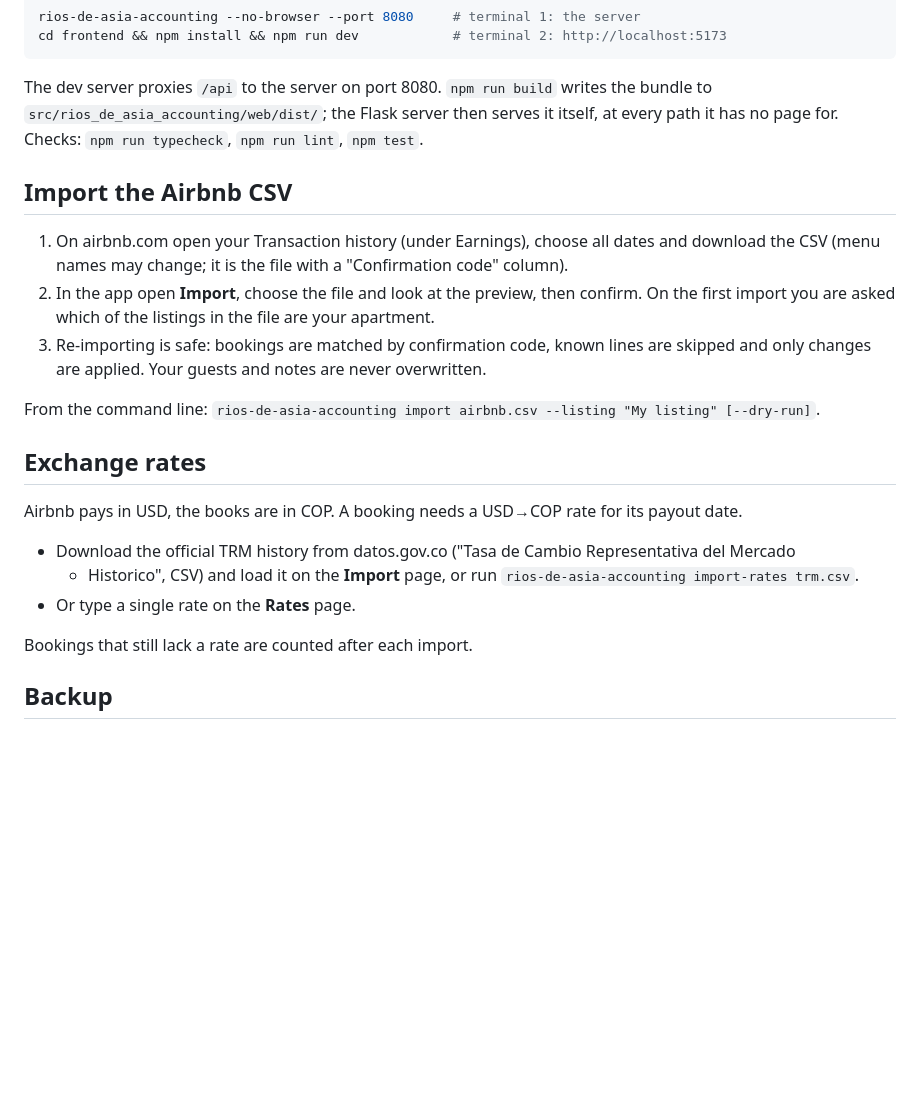
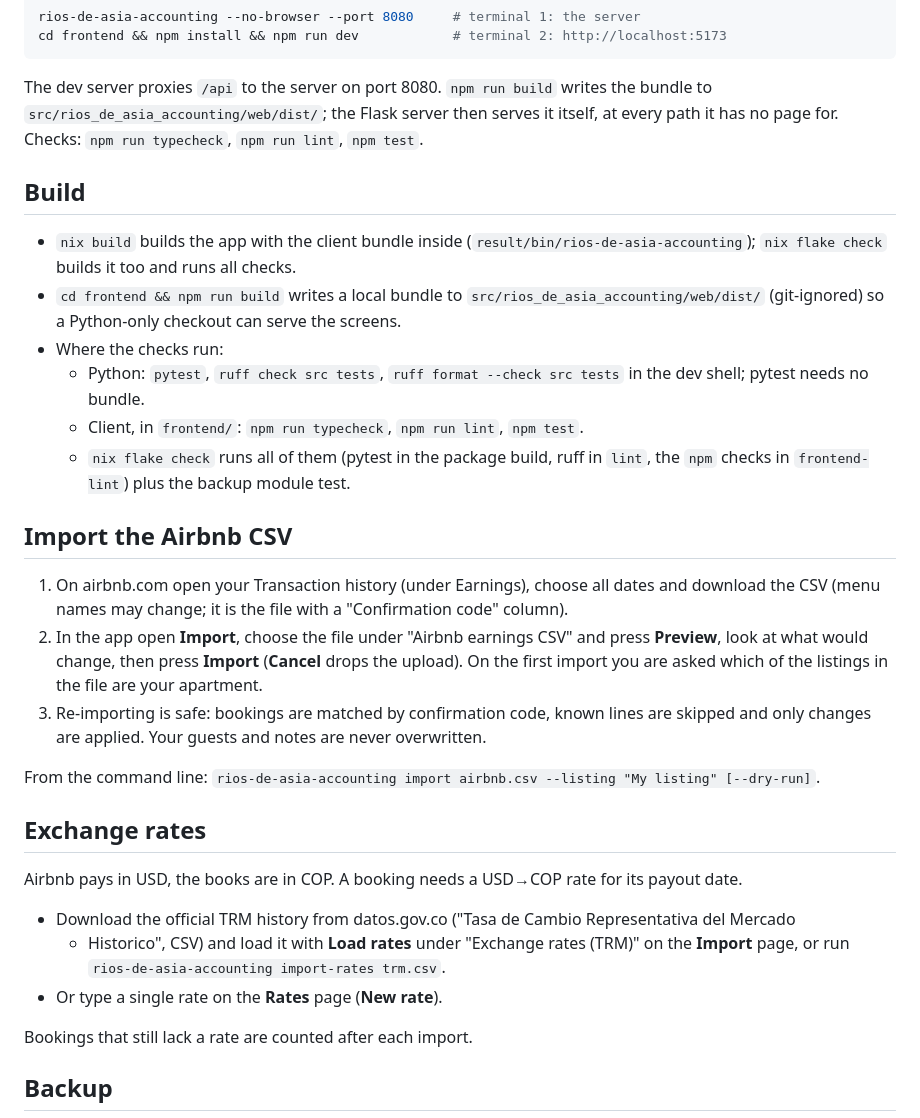
Before and after one commit to rubenmoor/rios-de-asia-accounting, a Markdown page: README.md, the part around the change. Drawn GitHub-style; blank space fills up the shorter version.

Commit message:
task 95: README and architecture spec describe the final app
done: 2026-10-23, README.md, architecture-spec.md

```diff
--- a/README.md
+++ b/README.md
@@ -59,11 +59,25 @@ The dev server proxies `/api` to the server on port 8080. `npm run build` writes
 `src/rios_de_asia_accounting/web/dist/`; the Flask server then serves it itself, at every path it
 has no page for. Checks: `npm run typecheck`, `npm run lint`, `npm test`.
 
+## Build
+
+- `nix build` builds the app with the client bundle inside (`result/bin/rios-de-asia-accounting`);
+  `nix flake check` builds it too and runs all checks.
+- `cd frontend && npm run build` writes a local bundle to `src/rios_de_asia_accounting/web/dist/`
+  (git-ignored) so a Python-only checkout can serve the screens.
+- Where the checks run:
+  - Python: `pytest`, `ruff check src tests`, `ruff format --check src tests` in the dev shell;
+    pytest needs no bundle.
+  - Client, in `frontend/`: `npm run typecheck`, `npm run lint`, `npm test`.
+  - `nix flake check` runs all of them (pytest in the package build, ruff in `lint`, the
+    `npm` checks in `frontend-lint`) plus the backup module test.
+
 ## Import the Airbnb CSV
 
 1. On airbnb.com open your Transaction history (under Earnings), choose all dates and download
    the CSV (menu names may change; it is the file with a "Confirmation code" column).
-2. In the app open **Import**, choose the file and look at the preview, then confirm.
+2. In the app open **Import**, choose the file under "Airbnb earnings CSV" and press **Preview**,
+   look at what would change, then press **Import** (**Cancel** drops the upload).
    On the first import you are asked which of the listings in the file are your apartment.
 3. Re-importing is safe: bookings are matched by confirmation code, known lines are skipped and
    only changes are applied. Your guests and notes are never overwritten.
@@ -75,9 +89,9 @@ From the command line: `rios-de-asia-accounting import airbnb.csv --listing "My
 Airbnb pays in USD, the books are in COP. A booking needs a USD→COP rate for its payout date.
 
 - Download the official TRM history from datos.gov.co ("Tasa de Cambio Representativa del Mercado
-  - Historico", CSV) and load it on the **Import** page, or run
+  - Historico", CSV) and load it with **Load rates** under "Exchange rates (TRM)" on the **Import** page, or run
   `rios-de-asia-accounting import-rates trm.csv`.
-- Or type a single rate on the **Rates** page.
+- Or type a single rate on the **Rates** page (**New rate**).
 
 Bookings that still lack a rate are counted after each import.
 
```
Also changed, not shown: architecture-spec.md (+25 -25 lines).
